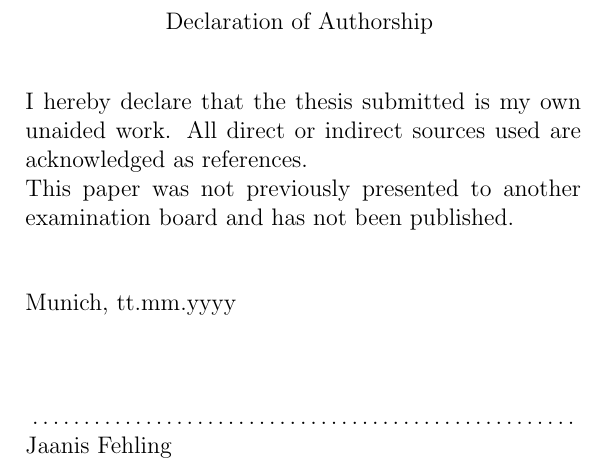
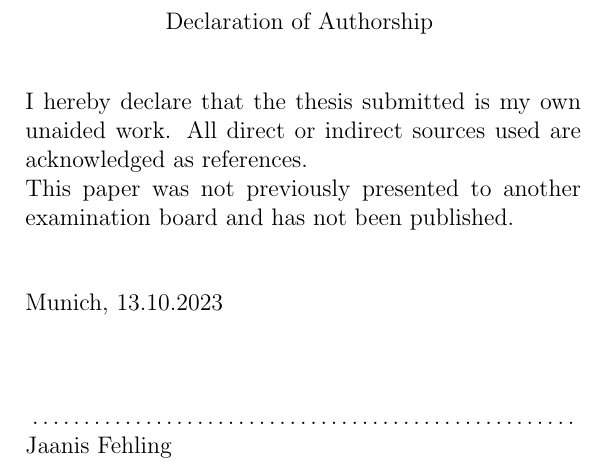
Before and after one commit to jaanisfehling/attention-mixed-type-clustering, a LaTeX thesis (Thesis/dmmdbstmpl.tex): part of page 2 of 47, cut so that both start at the same text. Compiled offline with pdfLaTeX.

Commit message:
add abgabedatum

```diff
--- a/Thesis/dmmdbstmpl.tex
+++ b/Thesis/dmmdbstmpl.tex
@@ -21,7 +21,7 @@
 \global\bearbeiter{Jaanis Fehling}
 \global\betreuer{Walid Durani}
 \global\aufgabensteller{Prof. Dr. Christian Böhm} % Normally Prof. Böhm
-\global\abgabetermin{tt.mm.yyyy}
+\global\abgabetermin{13.10.2023}
 \global\ort{Munich}
 
 % English information
```
Also changed, not shown: Thesis/dmmdbstmpl.pdf, 3 other files.
